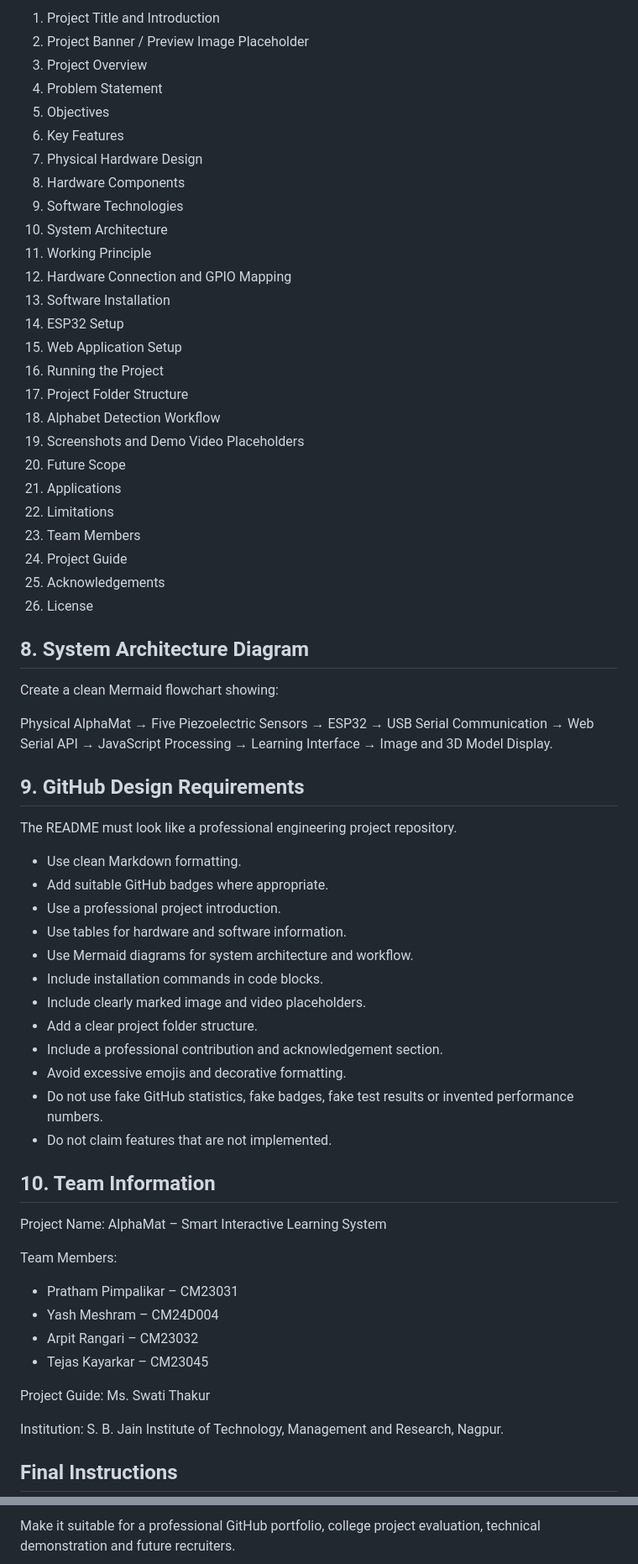
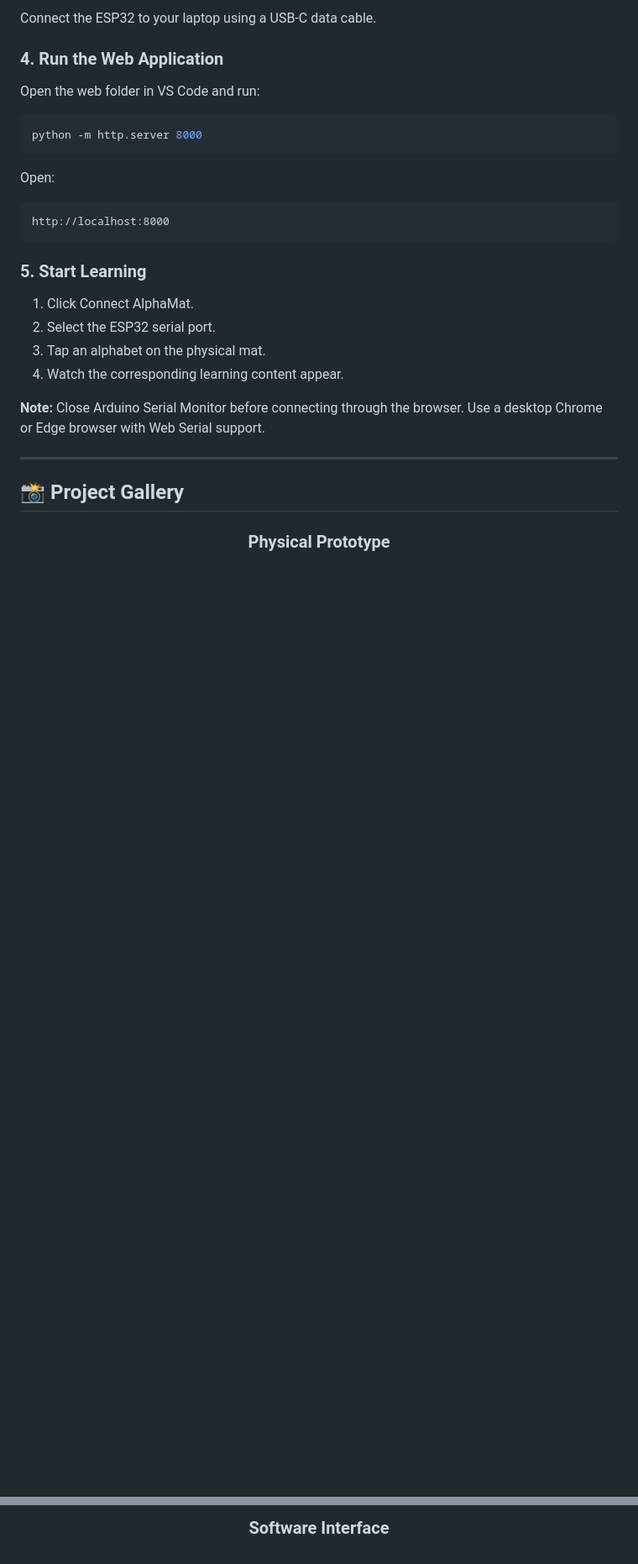
Before and after one commit to Prathampimpalikar/Interactive-Learning-_Mat, a Markdown page: README.md, 2 parts joined by grey strips. Shown at 84% size. Drawn GitHub-style; blank space fills up the shorter version.

Commit message:
Revise README for AlphaMat project clarity and detail
Updated the README.md to enhance project details, features, and installation instructions for the AlphaMat project.

````diff
--- a/README.md
+++ b/README.md
@@ -95,67 +281,34 @@ Create the README with these sections in the following order:
 
-1. Project Title and Introduction
-2. Project Banner / Preview Image Placeholder
-3. Project Overview
-4. Problem Statement
-5. Objectives
-6. Key Features
-7. Physical Hardware Design
-8. Hardware Components
-9. Software Technologies
-10. System Architecture
-11. Working Principle
-12. Hardware Connection and GPIO Mapping
-13. Software Installation
-14. ESP32 Setup
-15. Web Application Setup
-16. Running the Project
-17. Project Folder Structure
-18. Alphabet Detection Workflow
-19. Screenshots and Demo Video Placeholders
-20. Future Scope
-21. Applications
-22. Limitations
-23. Team Members
-24. Project Guide
-25. Acknowledgements
-26. License
+Connect the ESP32 to your laptop using a USB-C data cable.
 
-## 8. System Architecture Diagram
+### 4. Run the Web Application
 
-Create a clean Mermaid flowchart showing:
+Open the web folder in VS Code and run:
 
-Physical AlphaMat → Five Piezoelectric Sensors → ESP32 → USB Serial Communication → Web Serial API → JavaScript Processing → Learning Interface → Image and 3D Model Display.
+```bash
+python -m http.server 8000
+```
 
-## 9. GitHub Design Requirements
+Open:
 
-The README must look like a professional engineering project repository.
+```text
+http://localhost:8000
+```
 
-- Use clean Markdown formatting.
-- Add suitable GitHub badges where appropriate.
-- Use a professional project introduction.
-- Use tables for hardware and software information.
-- Use Mermaid diagrams for system architecture and workflow.
-- Include installation commands in code blocks.
-- Include clearly marked image and video placeholders.
-- Add a clear project folder structure.
-- Include a professional contribution and acknowledgement section.
-- Avoid excessive emojis and decorative formatting.
-- Do not use fake GitHub statistics, fake badges, fake test results or invented performance numbers.
-- Do not claim features that are not implemented.
+### 5. Start Learning
 
-## 10. Team Information
+1. Click Connect AlphaMat.
+2. Select the ESP32 serial port.
+3. Tap an alphabet on the physical mat.
+4. Watch the corresponding learning content appear.
 
-Project Name: AlphaMat – Smart Interactive Learning System
+**Note:** Close Arduino Serial Monitor before connecting through the browser. Use a desktop Chrome or Edge browser with Web Serial support.
 
-Team Members:
-- Pratham Pimpalikar – CM23031
-- Yash Meshram – CM24D004
-- Arpit Rangari – CM23032
-- Tejas Kayarkar – CM23045
+---
 
-Project Guide: Ms. Swati Thakur
+## 📸 Project Gallery
 
-Institution: S. B. Jain Institute of Technology, Management and Research, Nagpur.
+<div align="center">
 
-## Final Instructions
+### Physical Prototype
 
@@ -163,3 +316,3 @@ Generate the COMPLETE README.md file, not just an outline.
 
-Make it suitable for a professional GitHub portfolio, college project evaluation, technical demonstration and future recruiters.
+### Software Interface
 
````
Also changed, not shown: other parts of README.md (+314 -67 lines).
